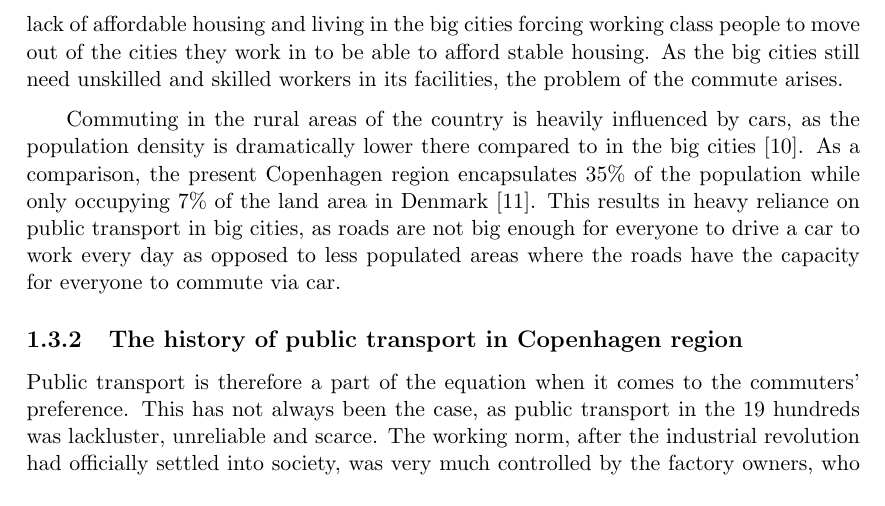
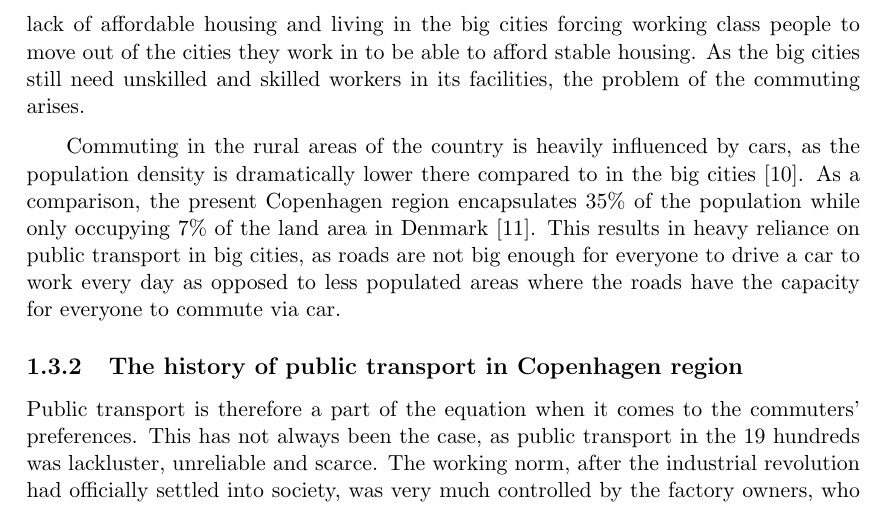
Before and after one commit to audio-engineer/aau-p1-article, a LaTeX document (src/main.tex, which reads src/problem-analysis/history.tex): part of page 10 of 42, cut so that both start at the same text. Compiled offline with pdfLaTeX.

Commit message:
proof reading and windows bibtex added

```diff
--- a/src/problem-analysis/history.tex
+++ b/src/problem-analysis/history.tex
@@ -37,7 +37,7 @@ Even though quality of life has improved consistently, the Gini coefficient in D
 since 1987~\cite{cepos2023}.
 This development has played a significant role in the lack of affordable housing and living in the big cities forcing
 working class people to move out of the cities they work in to be able to afford stable housing.
-As the big cities still need unskilled and skilled workers in its facilities, the problem of the commute arises.
+As the big cities still need unskilled and skilled workers in its facilities, the problem of the commuting arises.
 
 Commuting in the rural areas of the country is heavily influenced by cars, as the population density is dramatically
 lower there compared to in the big cities~\cite{mulacic2020}.
@@ -50,7 +50,7 @@ car.
 \subsection{The history of public transport in Copenhagen region}
 \label{subsec:the-history-of-public-transport-in-copenhagen-region}
 
-Public transport is therefore a part of the equation when it comes to the commuters' preference.
+Public transport is therefore a part of the equation when it comes to the commuters' preferences.
 This has not always been the case, as public transport in the 19 hundreds was lackluster, unreliable and scarce.
 The working norm, after the industrial revolution had officially settled into society, was very much controlled by the
 factory owners, who demanded specific working hours for their employees.
```
